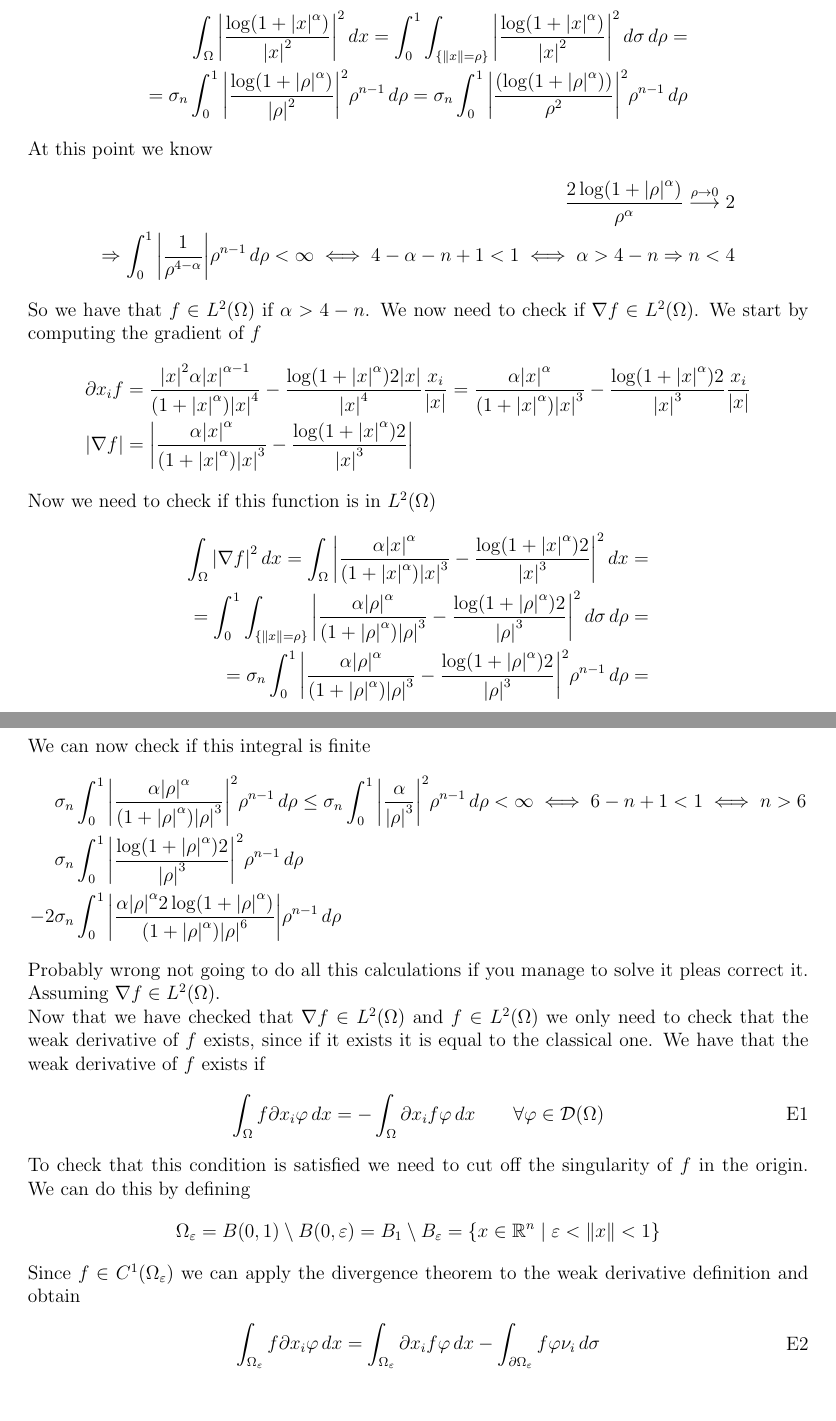
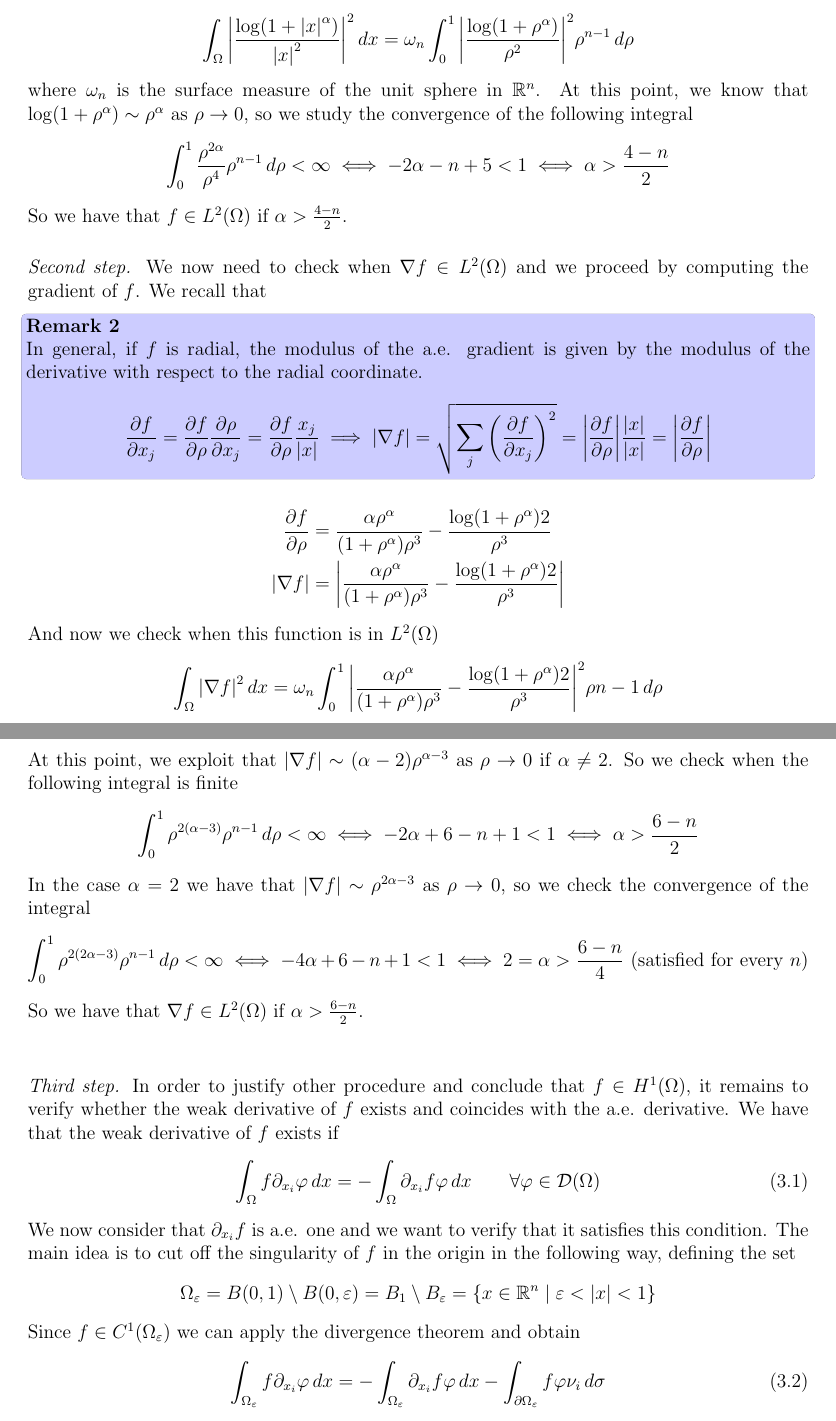
Before and after one commit to alessandropedone/APDE_Exams, a LaTeX document (apde.tex, which reads Sections/TDE23.tex): two parts of pages 89 and 90 of 110, joined at a grey line, cut so that both start at the same text. Compiled offline with pdfLaTeX.

Commit message:
added scribe.sty and fabruary 2024 correction

```diff
--- a/Sections/TDE23.tex
+++ b/Sections/TDE23.tex
@@ -1417,56 +1417,57 @@ We start by checking if \(f \in L^2(\Omega)\), so we check \(f(x) \in L^2(\Omega
     \end{split}
 \]
 Since our domain is a ball, we can use spherical coordinates to compute the integral
-\[
-    \begin{split}
-        \int_\Omega \abs{\frac{\log(1+\abs{x}^\alpha)}{\abs{x}^2}}^2 \, dx = \int_0^1 \int_{\left\{\norm{x} = \rho\right\}} \abs{\frac{\log(1+\abs{x}^\alpha)}{\abs{x}^2}}^2 \, d\sigma \, d\rho = \\
-        = \sigma_n \int_0^1 \abs{\frac{\log(1+\abs{\rho}^\alpha)}{\abs{\rho}^2}}^2 \rho^{n-1} \, d\rho = \sigma_n \int_0^1 \abs{\frac{(\log(1+\abs{\rho}^\alpha))}{\rho^{2}}}^2 \rho^{n-1} \, d\rho
-    \end{split}
-\]
-At this point we know
-\[
-    \begin{split}
-        \frac{2\log(1+\abs{\rho}^\alpha)}{\rho^{\alpha}} \overset{\rho \to 0}{\longrightarrow} 2 \\ \Rightarrow \int_0^1 \abs{\frac{1}{\rho^{4-\alpha}}} \rho^{n-1} \, d\rho < \infty \iff 4 - \alpha - n + 1 < 1 \iff \alpha > 4 - n \Rightarrow n < 4
-    \end{split}
-\]
-So we have that \(f \in L^2(\Omega)\) if \(\alpha > 4 - n\). We now need to check if \(\grad f \in L^2(\Omega)\). We start by computing the gradient of \(f\)
-\[
-    \begin{split}
-        \partial x_i f &= \frac{\abs{x}^2\alpha\abs{x}^{\alpha -1}}{(1 + \abs{x}^\alpha)\abs{x}^4} - \frac{\log(1 + \abs{x}^\alpha)2\abs{x}}{\abs{x}^4} \frac{x_i}{\abs{x}} = \frac{\alpha\abs{x}^{\alpha}}{(1 + \abs{x}^\alpha)\abs{x}^3} - \frac{\log(1 + \abs{x}^\alpha)2}{\abs{x}^3} \frac{x_i}{\abs{x}} \\
-        \abs{\grad f} &= \abs{\frac{\alpha\abs{x}^{\alpha}}{(1 + \abs{x}^\alpha)\abs{x}^3} - \frac{\log(1 + \abs{x}^\alpha)2}{\abs{x}^3}}
-    \end{split}
-\]
-Now we need to check if this function is in \(L^2(\Omega)\)
-\[
-    \begin{split}
-        \int_\Omega \abs{\grad f}^2 \, dx = \int_\Omega \abs{\frac{\alpha\abs{x}^{\alpha}}{(1 + \abs{x}^\alpha)\abs{x}^3} - \frac{\log(1 + \abs{x}^\alpha)2}{\abs{x}^3}}^2 \, dx = \\
-        = \int_0^1 \int_{\left\{\norm{x} = \rho\right\}} \abs{\frac{\alpha\abs{\rho}^{\alpha}}{(1 + \abs{\rho}^\alpha)\abs{\rho}^3} - \frac{\log(1 + \abs{\rho}^\alpha)2}{\abs{\rho}^3}}^2 \, d\sigma \, d\rho =\\
-        =\sigma_n \int_0^1 \abs{\frac{\alpha\abs{\rho}^{\alpha}}{(1 + \abs{\rho}^\alpha)\abs{\rho}^3} - \frac{\log(1 + \abs{\rho}^\alpha)2}{\abs{\rho}^3}}^2 \rho^{n-1} \, d\rho = \\
-    \end{split}
-\]
-We can now check if this integral is finite
 \begin{align*}
-    \sigma_n &\int_0^1 \abs{\frac{\alpha\abs{\rho}^{\alpha}}{(1 + \abs{\rho}^\alpha)\abs{\rho}^3}}^2 \rho^{n-1} \, d\rho \leq \sigma_n \int_0^1 \abs{\frac{\alpha}{\abs{\rho}^3}}^2 \rho^{n-1} \, d\rho < \infty \iff 6 - n +1 < 1 \iff n > 6  \\
-    \sigma_n &\int_0^1 \abs{\frac{\log(1 + \abs{\rho}^\alpha)2}{\abs{\rho}^3}}^2 \rho^{n-1} \, d\rho \\
-    -2\sigma_n &\int_0^1 \abs{\frac{\alpha\abs{\rho}^{\alpha}2\log(1 + \abs{\rho}^\alpha)}{(1 + \abs{\rho}^\alpha)\abs{\rho}^6}} \rho^{n-1} \, d\rho
+\int_\Omega \abs{\frac{\log(1+\abs{x}^\alpha)}{\abs{x}^2}}^2 \, dx = \omega_n \int_0^1 \abs{\frac{\log(1+\rho^\alpha)}{\rho^2}}^2  \rho^{n-1} \, d\rho
 \end{align*}
-Probably wrong not going to do all this calculations if you manage to solve it pleas correct it. Assuming \(\grad f \in L^2(\Omega)\).
-
-
-Now that we have checked that \(\grad f \in L^2(\Omega)\) and \(f \in L^2(\Omega)\) we only need to check that the weak derivative of \(f\) exists, since if it exists it is equal to the classical one. We have that the weak derivative of \(f\) exists if
-\[
-    \begin{split}
-        \int_\Omega f \partial x_i \phi \, dx = - \int_\Omega \partial x_i f \phi \, dx \qquad \forall \phi \in \mathcal{D}(\Omega)
-    \end{split}
-    \tag*{E1}
-\]
-To check that this condition is satisfied we need to cut off the singularity of \(f\) in the origin. We can do this by defining
-\[
-    \Omega_\epsilon = B(0, 1) \setminus B(0, \epsilon) = B_1 \setminus B_\epsilon = \left\{ x \in \real^n \mid \epsilon < \norm{x} < 1 \right\}
-\]
-Since \(f \in C^1(\Omega_\epsilon)\) we can apply the divergence theorem to the weak derivative definition and obtain
-\[
-    \begin{split}
-        \int_{\Omega_\epsilon} f \partial x_i \phi \, dx = \int_{\Omega_\epsilon} \partial x_i f \phi \, dx - \int_{\partial\Omega_\epsilon} f \phi \nu_i \, d\sigma
-    \end{split}
-    \tag*{E2}
+where \(\omega_n\) is the surface measure of the unit sphere in \(\real^n\).
+At this point, we know that $\log(1+\rho^\alpha) \sim \rho^\alpha$ as $\rho \to 0$, so we study the convergence of the following integral
+\begin{equation*}
+\int_0^1 \frac{\rho^{2\alpha}}{\rho^4} \rho^{n-1} \, d\rho < \infty \iff - 2 \alpha - n + 5 < 1 \iff \alpha > \frac{4-n}{2}
+\end{equation*}
+So we have that \(f \in L^2(\Omega)\) if \(\alpha > \frac{4-n}{2}\).\\
+\vspace{0.1cm}\\
+\textit{Second step.} We now need to check when \(\grad f \in L^2(\Omega)\) and we proceed by computing the gradient of \(f\).
+We recall that
+\begin{remark}
+In general, if \(f\) is radial, the modulus of the a.e. gradient is given by the modulus of the derivative with respect to the radial coordinate.
+\begin{equation*}
+\frac{\partial f}{\partial x_j} = \frac{\partial f}{\partial \rho} \frac{\partial \rho}{\partial x_j} = \frac{\partial f}{\partial \rho} \frac{x_j}{\abs{x}}
+\implies \abs{\grad f} = \sqrt{\sum_j \left(\frac{\partial f}{\partial x_j}\right)^2} = \abs{\frac{\partial f}{\partial \rho}} \frac{\abs{x}}{\abs{x}} = \abs{\frac{\partial f}{\partial \rho}}
+\end{equation*}
+\end{remark}
+\begin{align*}
+\frac{\partial f}{\partial \rho} &= \frac{\alpha\rho^{\alpha}}{(1 + \rho^\alpha)\rho^3} - \frac{\log(1 + \rho^\alpha)2}{\rho^3}\\
+\abs{\grad f} &= \abs{\frac{\alpha\rho^{\alpha}}{(1 + \rho^\alpha)\rho^3} - \frac{\log(1 + \rho^\alpha)2}{\rho^3}}
+\end{align*}
+And now we check when this function is in \(L^2(\Omega)\)
+\begin{align*}
+\int_\Omega \abs{\grad f}^2 \, dx = \omega_n \int_0^1 \abs{\frac{\alpha\rho^{\alpha}}{(1 + \rho^\alpha)\rho^3} - \frac{\log(1 + \rho^\alpha)2}{\rho^3}}^2 \rho{n-1}\, d\rho \\
+\end{align*}
+At this point, we exploit that $\abs{\grad f} \sim (\alpha-2)\rho^{\alpha-3}$ as $\rho \to 0$ if $\alpha \neq 2$.
+So we check when the following integral is finite
+\begin{equation*}
+\int_0^1 \rho^{2(\alpha-3)}\rho^{n - 1} \, d\rho < \infty \iff -2\alpha + 6 - n + 1 < 1 \iff \alpha > \frac{6-n}{2}
+\end{equation*}
+In the case \(\alpha = 2\) we have that $\abs{\grad f} \sim \rho^{2\alpha-3}$ as $\rho \to 0$, so we check the convergence of the integral
+\begin{equation*}
+\int_0^1 \rho^{2(2\alpha-3)} \rho^{n-1} \, d\rho < \infty \iff -4\alpha + 6 - n + 1 < 1 \iff 2 = \alpha > \frac{6-n}{4} \text{ (satisfied for every } n \text{)}
+\end{equation*}
+So we have that \(\grad f \in L^2(\Omega)\) if \(\alpha > \frac{6-n}{2}\).\\
+\\
+\vspace{0.1cm}\\
+\textit{Third step.} In order to justify other procedure and conclude that $f \in H^1(\Omega)$,
+it remains to verify whether the weak derivative of \(f\) exists and coincides with the a.e. derivative.
+We have that the weak derivative of \(f\) exists if
+\begin{equation}\label{eq:weak_derivative2}
+\int_\Omega f \partial_{x_i} \phi \, dx = - \int_\Omega \partial_{x_i} f \phi \, dx \qquad \forall \phi \in \mathcal{D}(\Omega)
+\end{equation}
+We now consider that $\partial_{x_i} f$ is a.e. one and we want to verify that it satisfies this condition.
+The main idea is to cut off the singularity of \(f\) in the origin in the following way, defining the set
+\[
+    \Omega_\epsilon = B(0, 1) \setminus B(0, \epsilon) = B_1 \setminus B_\epsilon = \left\{ x \in \real^n \mid \epsilon < \abs{x} < 1 \right\}
+\]
+Since \(f \in C^1(\Omega_\epsilon)\) we can apply the divergence theorem and obtain
+\begin{equation}\label{eq:divergence2}
+\int_{\Omega_\epsilon} f \partial_{x_i} \phi \, dx = -\int_{\Omega_\epsilon} \partial_{x_i} f \phi \, dx - \int_{\partial\Omega_\epsilon} f \phi \nu_i \, d\sigma
+\end{equation}
```
Also changed, not shown: apde.tex (+1 -125 lines), scribe.sty (added, +123 -0 lines), apde.pdf, Sections/TDE23.tex (58 more changed lines), 1 other file.
